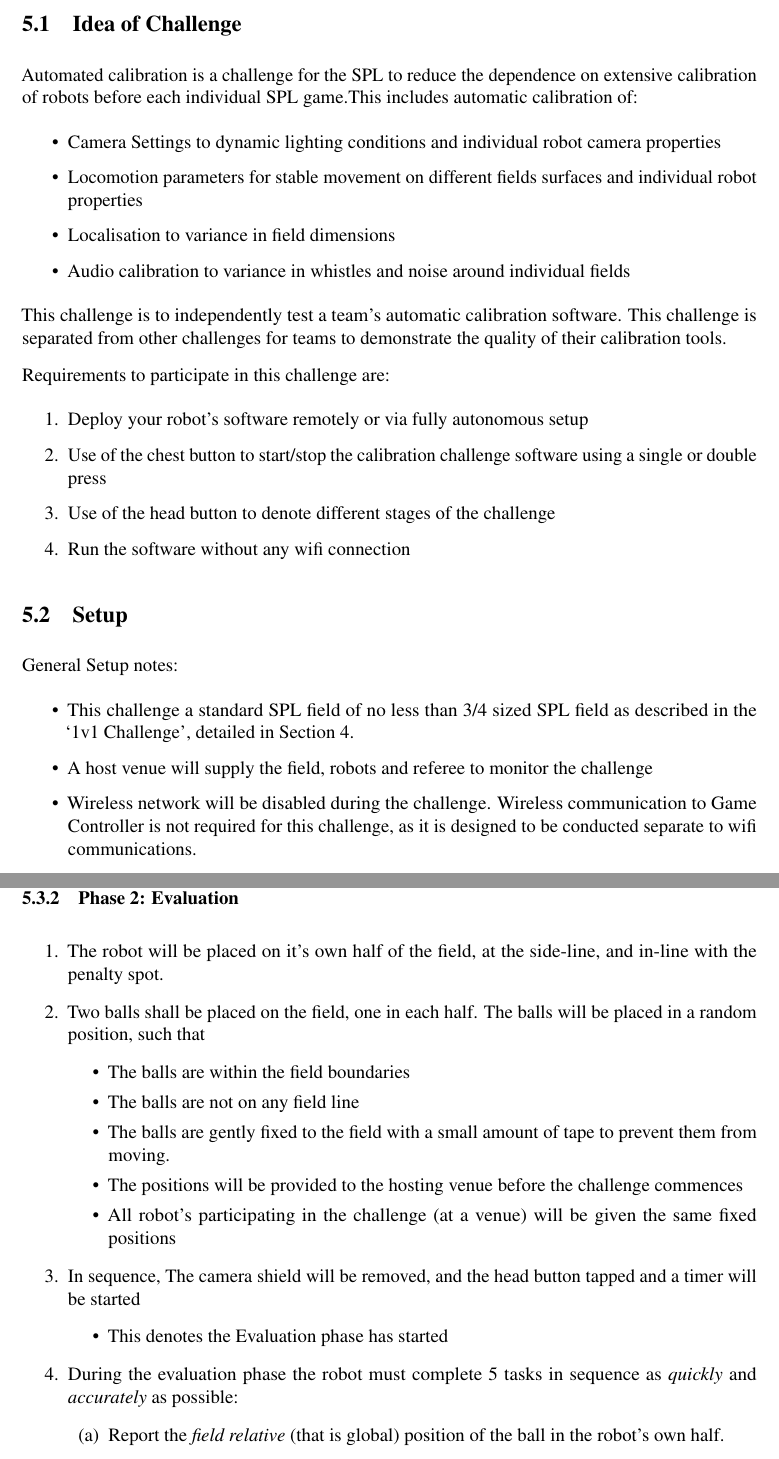
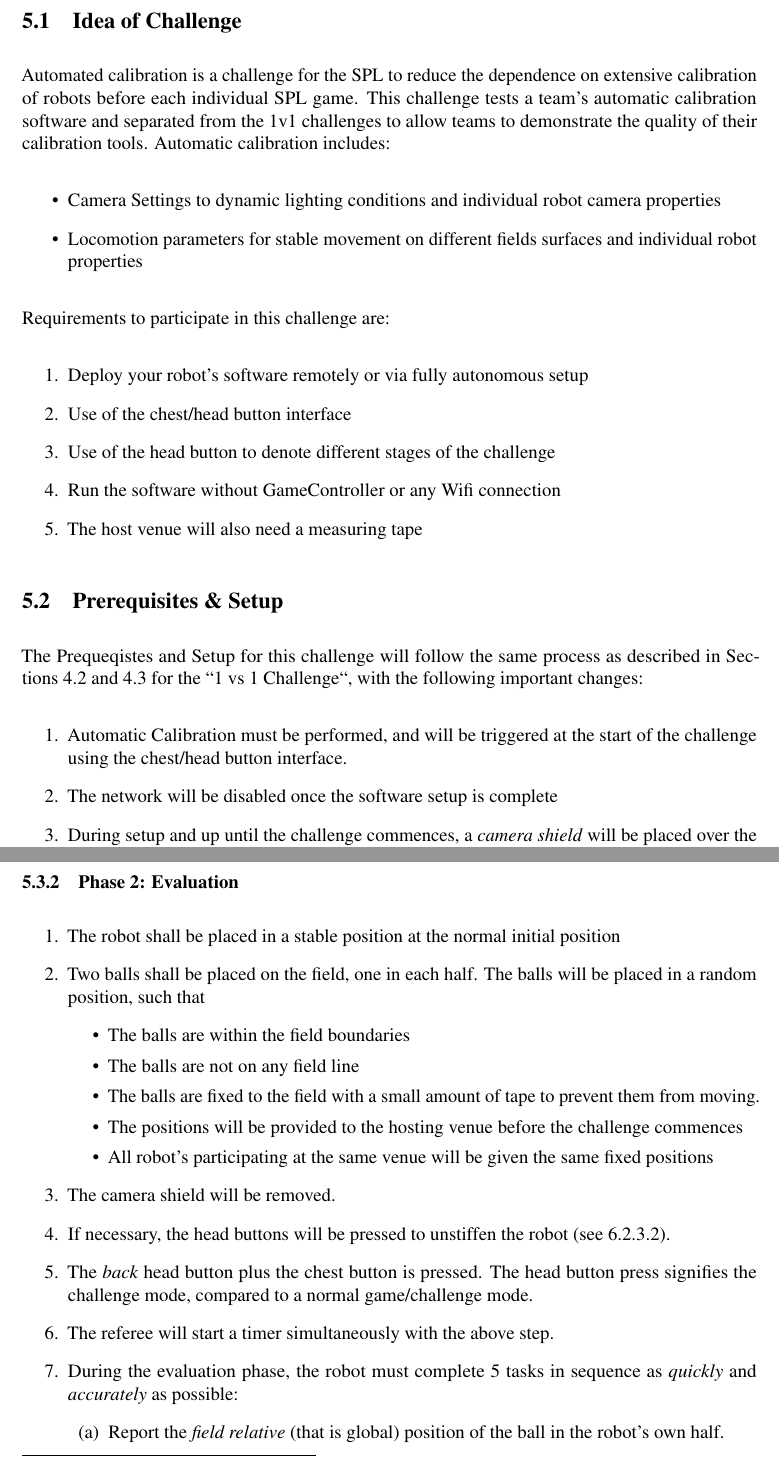
Before and after one commit to RoboCup-SPL/Rules, a LaTeX document (Rules 2021/SPL-Rules.tex, which reads Rules 2021/content/challenge4.tex): two parts of pages 29 and 32 of 59 before the commit and two parts of pages 29 and 31 of 59 after it, joined at a grey line, cut so that both start at the same text. Compiled offline with pdfLaTeX.

Commit message:
Revision to calibration challenge from TC meeting + consistency changes to 1v1

```diff
--- a/Rules 2021/content/challenge4.tex
+++ b/Rules 2021/content/challenge4.tex
@@ -1,49 +1,27 @@
 \section{Remote Challenge: Autonomous Calibration}
 \label{sec:AutonmousCalibration}
 
-% use push button interface
-% Reference standard SPL message corordinates
-% could just be voice?
-% if there is a broken arm on the robot, then should be reported and skipped (or derefer to voice only)
-% Refer to challnge 3 explicity for field dimensions - also remove field locatliation challenge
-% remove dimensions not be exact
-% refer to full documentation
-% check that istances are mesaured by the referee
-% host venue needs measuring tape
-% be clear on marking robot lcoation with smaller sticker to measure at the end
-% maybe stop time?
-
-% head + button standard signal to enter calibration mode
-% repeat challenge w/ head sensor
-% use fron/back to distinguish
-
-% could use the log file co-ordinates?
-
 \subsection{Idea of Challenge}
 
-Automated calibration is a challenge for the SPL to reduce the dependence on extensive calibration of robots before each individual SPL game.This includes automatic calibration of:
+Automated calibration is a challenge for the SPL to reduce the dependence on extensive calibration of robots before each individual SPL game.
+This challenge tests a team's automatic calibration software and separated from the 1v1 challenges to allow teams to demonstrate the quality of their calibration tools.
+Automatic calibration includes:
 \begin{itemize}
     \item Camera Settings to dynamic lighting conditions and individual robot camera properties
     \item Locomotion parameters for stable movement on different fields surfaces and individual robot properties
-    \item Localisation to variance in field dimensions
-    \item Audio calibration to variance in whistles and noise around individual fields
+%    \item Localisation to variance in field dimensions
+%    \item Audio calibration to variance in whistles and noise around individual fields
 \end{itemize}
-
-This challenge is to independently test a team's automatic calibration software. This challenge is separated from other challenges for teams to demonstrate the quality of their calibration tools.
 
 Requirements to participate in this challenge are:
 \begin{enumerate}
     \item Deploy your robot's software remotely or via fully autonomous setup
-    \item Use of the chest button to start/stop the calibration challenge software using a single or double press
+    \item Use of the chest/head button interface
     \item Use of the head button to denote different stages of the challenge
-    \item Run the software without any wifi connection
+    \item Run the software without GameController or any Wifi connection
+    \item The host venue will also need a measuring tape
 \end{enumerate}
 
-\subsection{Setup}
+\subsection{Prerequisites \& Setup}
 
-General Setup notes:
-\begin{itemize}
-    \item This challenge a standard SPL field of no less than 3/4 sized SPL field as described in the `1v1 Challenge', detailed in Section~\ref{sec:OneVsOneChallenge}.
-    \item  A host venue will supply the field, robots and referee to monitor the challenge
-    \item  Wireless network will be disabled during the challenge. Wireless communication to Game Controller is not required for this challenge, as it is designed to be conducted separate to wifi communications.
-    \item Teams will be provided the field dimensions as known by the host venue, but dimensions may not be exact.
+The Prequeqistes and Setup for this challenge will follow the same process as described in Sections~\ref{sec:c3_Prerequisites} and~\ref{sec:arean-org-setup} for the ``1 vs 1 Challenge``, with the following important changes:
@@ -55 +28,5 @@ Teams will setup a robot with their software for the challenge as follows:
 \begin{enumerate}
+    \item Automatic Calibration must be performed, and will be triggered at the start of the challenge using the chest/head button interface.
+%    \item Teams may confirm with the referee that their software is running and the robot is able to stiffen prior to starting automatic calibration
+    \item The network will be disabled once the software setup is complete
+    \item During setup and up until the challenge commences, a \textit{camera shield} will be placed over the robot's camera. The camera shield may be a sheet of opaque paper, or an opaque bag.
@@ -100 +61,2 @@ The automatic calibration phase will run as follows:
     \item The robot has up to 5 minutes to calibrate. The robot may freely move about the field. However it should not touch either ball, nor leave the boundaries of the field area.
+    \item The robot may choose to end the calibration time early. It does so by standing still and raising one arm\footnote{If the arms are not functional, use of the arms can be forgone in agreement with the referee.}. It should also say "Calibration finished".
@@ -111,20 +72,20 @@ The automatic calibration phase will run as follows:
 \subsubsection{Phase 2: Evaluation}
 
 \begin{enumerate}
-    \item The robot will be placed on it's own half of the field, at the side-line, and in-line with the penalty spot.
+    \item The robot shall be placed in a stable position at the normal initial position
     \item Two balls shall be placed on the field, one in each half. The balls will be placed in a random position, such that
     \begin{itemize}
         \item The balls are within the field boundaries
         \item The balls are not on any field line
-        \item The balls are gently fixed to the field with a small amount of tape to prevent them from moving.
+        \item The balls are fixed to the field with a small amount of tape to prevent them from moving.
         \item The positions will be provided to the hosting venue before the challenge commences
-        \item All robot's participating in the challenge (at a venue) will be given the same fixed positions
+        \item All robot's participating at the same venue will be given the same fixed positions
     \end{itemize}
-    \item In sequence, The camera shield will be removed, and the head button tapped and a timer will be started
-    \begin{itemize}
-        \item This denotes the Evaluation phase has started
-    \end{itemize}
-    \item During the evaluation phase the robot must complete 5 tasks in sequence as \textit{quickly} and \textit{accurately} as possible:
+    \item The camera shield will be removed.
+    \item If necessary, the head buttons will be pressed to unstiffen the robot~(see~\ref{sec:robot_states}).
+    \item The \textit{back} head button plus the chest button is pressed. The head button press signifies the challenge mode, compared to a normal game/challenge mode.
+    \item The referee will start a timer simultaneously with the above step.
+    \item During the evaluation phase, the robot must complete 5 tasks in sequence as \textit{quickly} and \textit{accurately} as possible:
     \begin{enumerate}
         \item Report the \textit{field relative} (that is global) position of the ball in the robot's own half.
         \item Walk to the centre of the goal in it's own half, at any rotation
@@ -149 +108,0 @@ The automatic calibration phase will run as follows:
-    \item When the robot completes the final task, the referee should record the total time taken in the evaluation phase, rounded to the nearest 5 seconds, to avoid human error
```
Also changed, not shown: Rules 2021/content/challenge3.tex (+3 -1 lines), Rules 2021/content/rules.tex (+9 -1 lines), Rules 2021/content/challenge4.tex (65 more changed lines).
